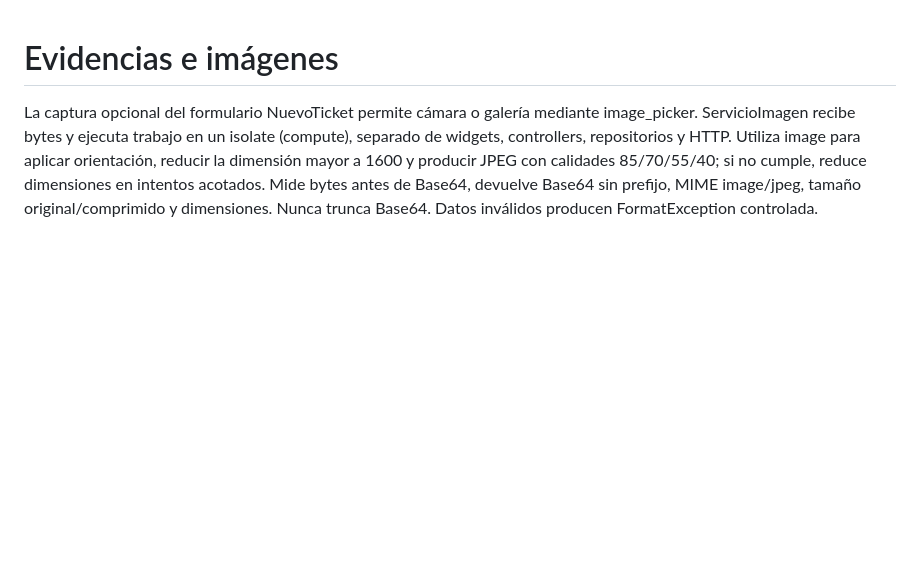
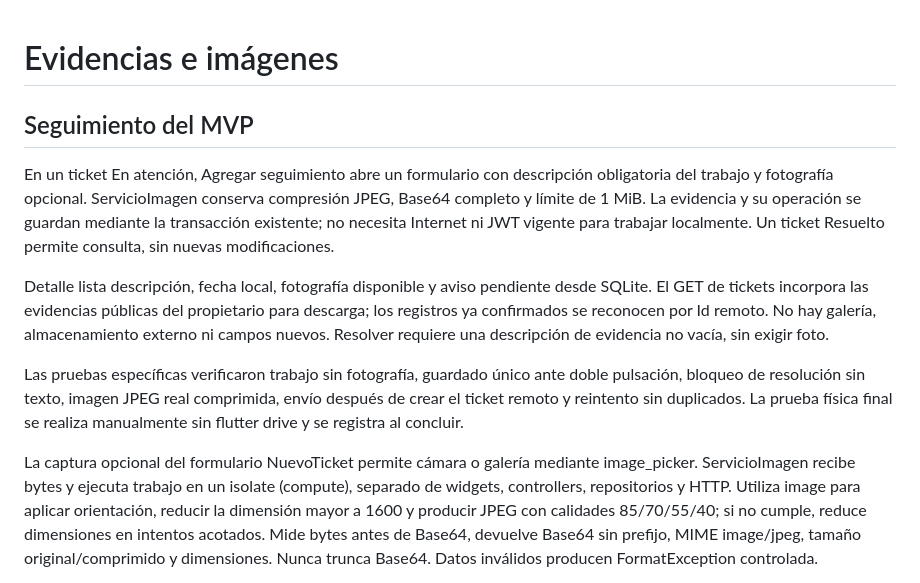
Before and after one commit to acamord2/mobile-support-tickets, a Markdown page: docs/evidencias.md, the part around the change. Drawn GitHub-style; blank space fills up the shorter version.

```diff
--- a/docs/evidencias.md
+++ b/docs/evidencias.md
@@ -1,4 +1,12 @@
 # Evidencias e imágenes
+
+## Seguimiento del MVP
+
+En un ticket En atención, Agregar seguimiento abre un formulario con descripción obligatoria del trabajo y fotografía opcional. ServicioImagen conserva compresión JPEG, Base64 completo y límite de 1 MiB. La evidencia y su operación se guardan mediante la transacción existente; no necesita Internet ni JWT vigente para trabajar localmente. Un ticket Resuelto permite consulta, sin nuevas modificaciones.
+
+Detalle lista descripción, fecha local, fotografía disponible y aviso pendiente desde SQLite. El GET de tickets incorpora las evidencias públicas del propietario para descarga; los registros ya confirmados se reconocen por Id remoto. No hay galería, almacenamiento externo ni campos nuevos. Resolver requiere una descripción de evidencia no vacía, sin exigir foto.
+
+Las pruebas específicas verificaron trabajo sin fotografía, guardado único ante doble pulsación, bloqueo de resolución sin texto, imagen JPEG real comprimida, envío después de crear el ticket remoto y reintento sin duplicados. La prueba física final se realiza manualmente sin flutter drive y se registra al concluir.
 
 La captura opcional del formulario NuevoTicket permite cámara o galería mediante image_picker. ServicioImagen recibe bytes y ejecuta trabajo en un isolate (compute), separado de widgets, controllers, repositorios y HTTP. Utiliza image para aplicar orientación, reducir la dimensión mayor a 1600 y producir JPEG con calidades 85/70/55/40; si no cumple, reduce dimensiones en intentos acotados. Mide bytes antes de Base64, devuelve Base64 sin prefijo, MIME image/jpeg, tamaño original/comprimido y dimensiones. Nunca trunca Base64. Datos inválidos producen FormatException controlada.
 
```
Also changed, not shown: README.md (+7 -1 lines), docs/tickets-agenda.md (+10 -0 lines).
